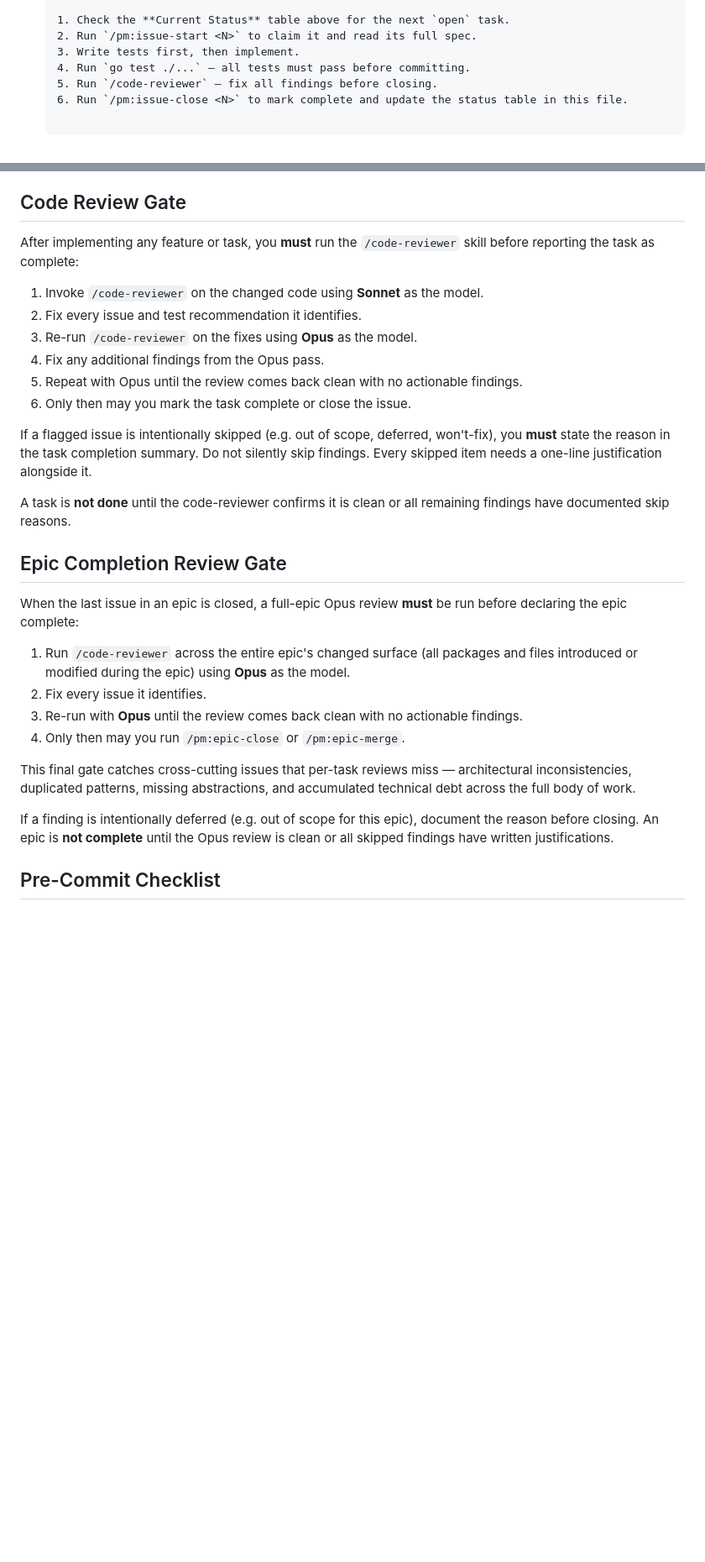
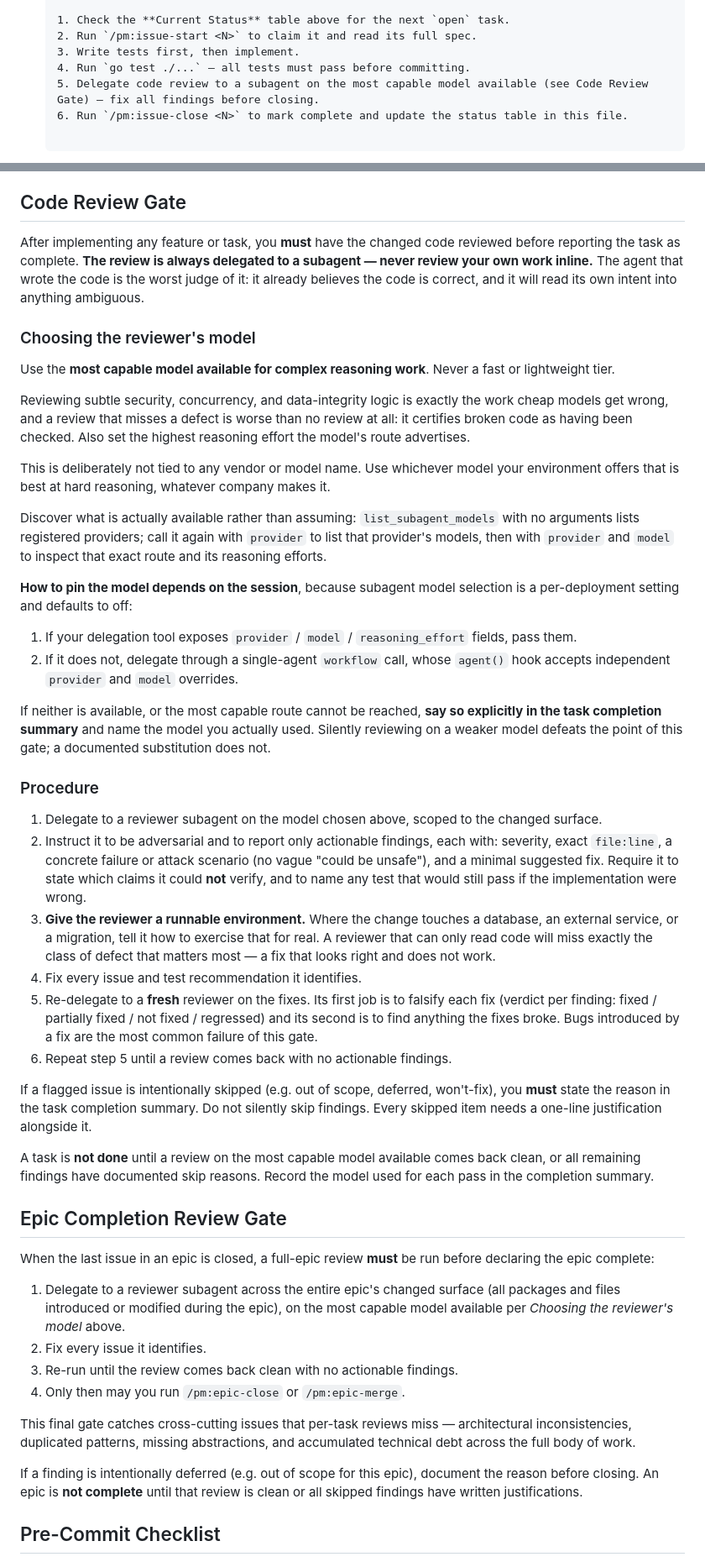
Before and after one commit to romeo-folie/llm-pricing-api, a Markdown page: CLAUDE.md, 2 parts joined by grey strips. Shown at 84% size. Rendered like a GitHub page; blank space fills up the shorter version.

Commit message:
docs(agents): delegate code review to a subagent on the most capable model
Replaces the /code-reviewer skill gate, which is not available in every
harness, with a rule the implementing agent can always execute:

- review is always delegated to a subagent; an agent must not review its own
  work inline
- the reviewer runs on the most capable model available for complex reasoning,
  never a fast tier, at the highest reasoning effort its route advertises
- the model is discovered from the environment (list_subagent_models) rather
  than hardcoded, so the rule is not tied to any vendor
- if the delegation tool has no model-selection fields, a single-agent workflow
  call carries provider/model instead
- if the most capable route is unreachable, that must be stated in the
  completion summary with the model actually used, never substituted silently

Also requires giving the reviewer a runnable environment, and a fresh
verification pass on the fixes whose first job is falsifying each fix. Both were
added because they caught real defects in practice: a fix that passed a
read-only review but did not work, and bugs introduced by an earlier round of
fixes.

No issue reference: this is a process change with no tracked issue.

`````diff
--- a/CLAUDE.md
+++ b/CLAUDE.md
@@ -206,7 +206,7 @@ When the `/pm` workflow creates a new worktree (e.g. during `/pm:epic-start-work
    2. Run `/pm:issue-start <N>` to claim it and read its full spec.
    3. Write tests first, then implement.
    4. Run `go test ./...` — all tests must pass before committing.
-   5. Run `/code-reviewer` — fix all findings before closing.
+   5. Delegate code review to a subagent on the most capable model available (see Code Review Gate) — fix all findings before closing.
    6. Run `/pm:issue-close <N>` to mark complete and update the status table in this file.
 
    ````
@@ -267,31 +267,81 @@ A feature is **not complete** until the README for every touched module accurate
 
 ## Code Review Gate
 
-After implementing any feature or task, you **must** run the `/code-reviewer` skill before reporting the task as complete:
+After implementing any feature or task, you **must** have the changed code reviewed before reporting
+the task as complete. **The review is always delegated to a subagent — never review your own work
+inline.** The agent that wrote the code is the worst judge of it: it already believes the code is
+correct, and it will read its own intent into anything ambiguous.
 
-1. Invoke `/code-reviewer` on the changed code using **Sonnet** as the model.
-2. Fix every issue and test recommendation it identifies.
-3. Re-run `/code-reviewer` on the fixes using **Opus** as the model.
-4. Fix any additional findings from the Opus pass.
-5. Repeat with Opus until the review comes back clean with no actionable findings.
-6. Only then may you mark the task complete or close the issue.
+### Choosing the reviewer's model
 
-If a flagged issue is intentionally skipped (e.g. out of scope, deferred, won't-fix), you **must** state the reason in the task completion summary. Do not silently skip findings. Every skipped item needs a one-line justification alongside it.
+Use the **most capable model available for complex reasoning work**. Never a fast or lightweight
+tier.
 
-A task is **not done** until the code-reviewer confirms it is clean or all remaining findings have documented skip reasons.
+Reviewing subtle security, concurrency, and data-integrity logic is exactly the work cheap models get
+wrong, and a review that misses a defect is worse than no review at all: it certifies broken code as
+having been checked. Also set the highest reasoning effort the model's route advertises.
+
+This is deliberately not tied to any vendor or model name. Use whichever model your environment
+offers that is best at hard reasoning, whatever company makes it.
+
+Discover what is actually available rather than assuming: `list_subagent_models` with no arguments
+lists registered providers; call it again with `provider` to list that provider's models, then with
+`provider` and `model` to inspect that exact route and its reasoning efforts.
+
+**How to pin the model depends on the session**, because subagent model selection is a per-deployment
+setting and defaults to off:
+
+1. If your delegation tool exposes `provider` / `model` / `reasoning_effort` fields, pass them.
+2. If it does not, delegate through a single-agent `workflow` call, whose `agent()` hook accepts
+   independent `provider` and `model` overrides.
+
+If neither is available, or the most capable route cannot be reached, **say so explicitly in the task
+completion summary** and name the model you actually used. Silently reviewing on a weaker model
+defeats the point of this gate; a documented substitution does not.
+
+### Procedure
+
+1. Delegate to a reviewer subagent on the model chosen above, scoped to the changed surface.
+2. Instruct it to be adversarial and to report only actionable findings, each with: severity, exact
+   `file:line`, a concrete failure or attack scenario (no vague "could be unsafe"), and a minimal
+   suggested fix. Require it to state which claims it could **not** verify, and to name any test that
+   would still pass if the implementation were wrong.
+3. **Give the reviewer a runnable environment.** Where the change touches a database, an external
+   service, or a migration, tell it how to exercise that for real. A reviewer that can only read code
+   will miss exactly the class of defect that matters most — a fix that looks right and does not work.
+4. Fix every issue and test recommendation it identifies.
+5. Re-delegate to a **fresh** reviewer on the fixes. Its first job is to falsify each fix (verdict per
+   finding: fixed / partially fixed / not fixed / regressed) and its second is to find anything the
+   fixes broke. Bugs introduced by a fix are the most common failure of this gate.
+6. Repeat step 5 until a review comes back with no actionable findings.
+
+If a flagged issue is intentionally skipped (e.g. out of scope, deferred, won't-fix), you **must**
+state the reason in the task completion summary. Do not silently skip findings. Every skipped item
+needs a one-line justification alongside it.
+
+A task is **not done** until a review on the most capable model available comes back clean, or all
+remaining findings have documented skip reasons. Record the model used for each pass in the
+completion summary.
 
 ## Epic Completion Review Gate
 
-When the last issue in an epic is closed, a full-epic Opus review **must** be run before declaring the epic complete:
+When the last issue in an epic is closed, a full-epic review **must** be run before declaring the epic
+complete:
 
-1. Run `/code-reviewer` across the entire epic's changed surface (all packages and files introduced or modified during the epic) using **Opus** as the model.
+1. Delegate to a reviewer subagent across the entire epic's changed surface (all packages and files
+   introduced or modified during the epic), on the most capable model available per *Choosing the
+   reviewer's model* above.
 2. Fix every issue it identifies.
-3. Re-run with **Opus** until the review comes back clean with no actionable findings.
+3. Re-run until the review comes back clean with no actionable findings.
 4. Only then may you run `/pm:epic-close` or `/pm:epic-merge`.
 
-This final gate catches cross-cutting issues that per-task reviews miss — architectural inconsistencies, duplicated patterns, missing abstractions, and accumulated technical debt across the full body of work.
+This final gate catches cross-cutting issues that per-task reviews miss — architectural
+inconsistencies, duplicated patterns, missing abstractions, and accumulated technical debt across the
+full body of work.
 
-If a finding is intentionally deferred (e.g. out of scope for this epic), document the reason before closing. An epic is **not complete** until the Opus review is clean or all skipped findings have written justifications.
+If a finding is intentionally deferred (e.g. out of scope for this epic), document the reason before
+closing. An epic is **not complete** until that review is clean or all skipped findings have written
+justifications.
 
 ## Pre-Commit Checklist
 
`````
Also changed, not shown: other parts of CLAUDE.md (+2 -2 lines).
